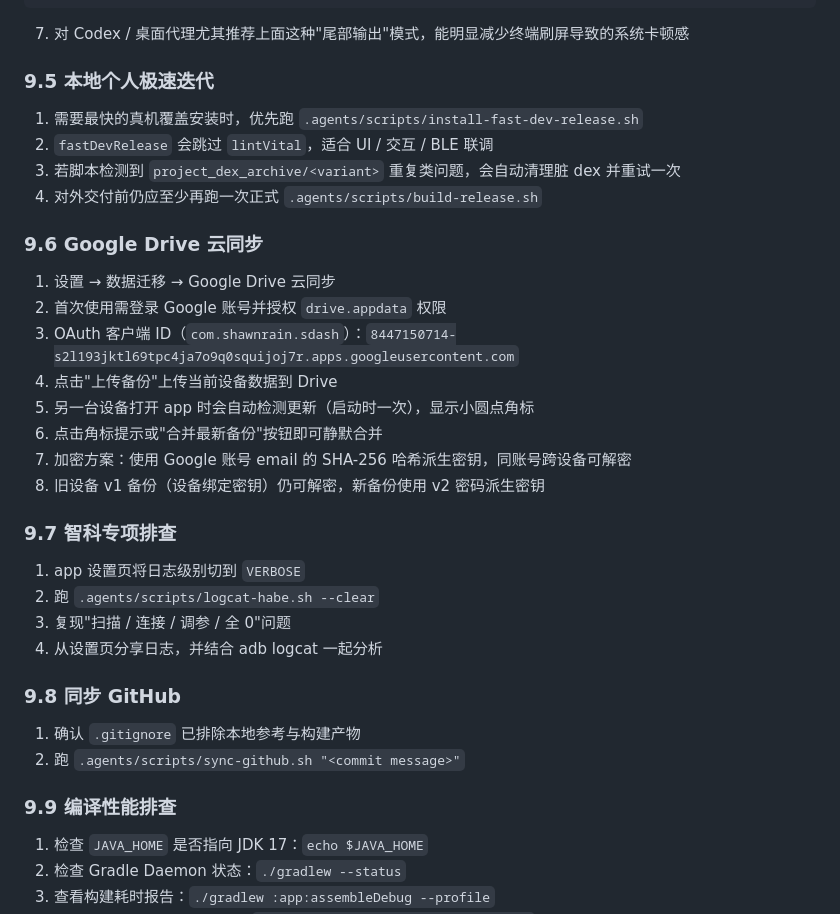
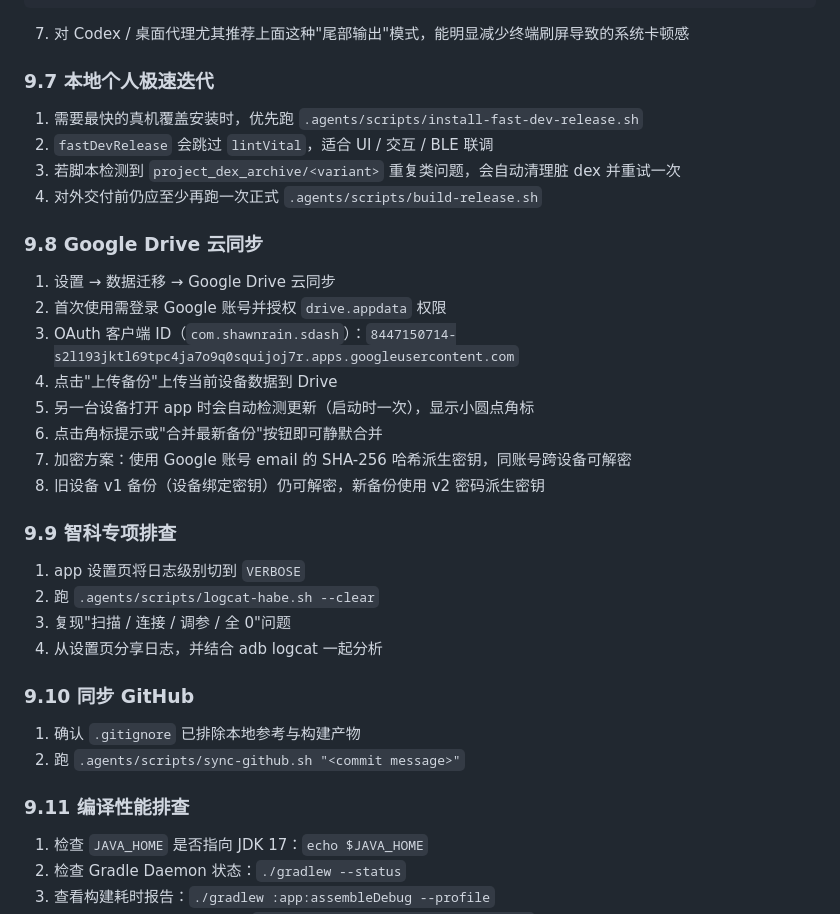
Before and after one commit to ShawnRn/SmartDash-by-Shawn-Rain, a Markdown page: AGENTS.md, the part around one of its changes. Rendered like a GitHub page.

```diff
--- a/AGENTS.md
+++ b/AGENTS.md
@@ -544,13 +564,13 @@ cd "/Users/shawnrain/Library/Mobile Documents/com~apple~CloudDocs/Shawn Rain/Vib
 
 7. 对 Codex / 桌面代理尤其推荐上面这种"尾部输出"模式，能明显减少终端刷屏导致的系统卡顿感
 
-### 9.5 本地个人极速迭代
+### 9.7 本地个人极速迭代
 1. 需要最快的真机覆盖安装时，优先跑 `.agents/scripts/install-fast-dev-release.sh`
 2. `fastDevRelease` 会跳过 `lintVital`，适合 UI / 交互 / BLE 联调
 3. 若脚本检测到 `project_dex_archive/<variant>` 重复类问题，会自动清理脏 dex 并重试一次
 4. 对外交付前仍应至少再跑一次正式 `.agents/scripts/build-release.sh`
 
-### 9.6 Google Drive 云同步
+### 9.8 Google Drive 云同步
 1. 设置 → 数据迁移 → Google Drive 云同步
 2. 首次使用需登录 Google 账号并授权 `drive.appdata` 权限
 3. OAuth 客户端 ID（`com.shawnrain.sdash`）：`8447150714-s2l193jktl69tpc4ja7o9q0squijoj7r.apps.googleusercontent.com`
@@ -560,17 +580,17 @@ cd "/Users/shawnrain/Library/Mobile Documents/com~apple~CloudDocs/Shawn Rain/Vib
 7. 加密方案：使用 Google 账号 email 的 SHA-256 哈希派生密钥，同账号跨设备可解密
 8. 旧设备 v1 备份（设备绑定密钥）仍可解密，新备份使用 v2 密码派生密钥
 
-### 9.7 智科专项排查
+### 9.9 智科专项排查
 1. app 设置页将日志级别切到 `VERBOSE`
 2. 跑 `.agents/scripts/logcat-habe.sh --clear`
 3. 复现"扫描 / 连接 / 调参 / 全 0"问题
 4. 从设置页分享日志，并结合 adb logcat 一起分析
 
-### 9.8 同步 GitHub
+### 9.10 同步 GitHub
 1. 确认 `.gitignore` 已排除本地参考与构建产物
 2. 跑 `.agents/scripts/sync-github.sh "<commit message>"`
 
-### 9.9 编译性能排查
+### 9.11 编译性能排查
 1. 检查 `JAVA_HOME` 是否指向 JDK 17：`echo $JAVA_HOME`
 2. 检查 Gradle Daemon 状态：`./gradlew --status`
 3. 查看构建耗时报告：`./gradlew :app:assembleDebug --profile`
```
Also changed, not shown: other parts of AGENTS.md (+24 -4 lines), .agents/workflows/github-release.md (added, +125 -0 lines), 1 other file.
